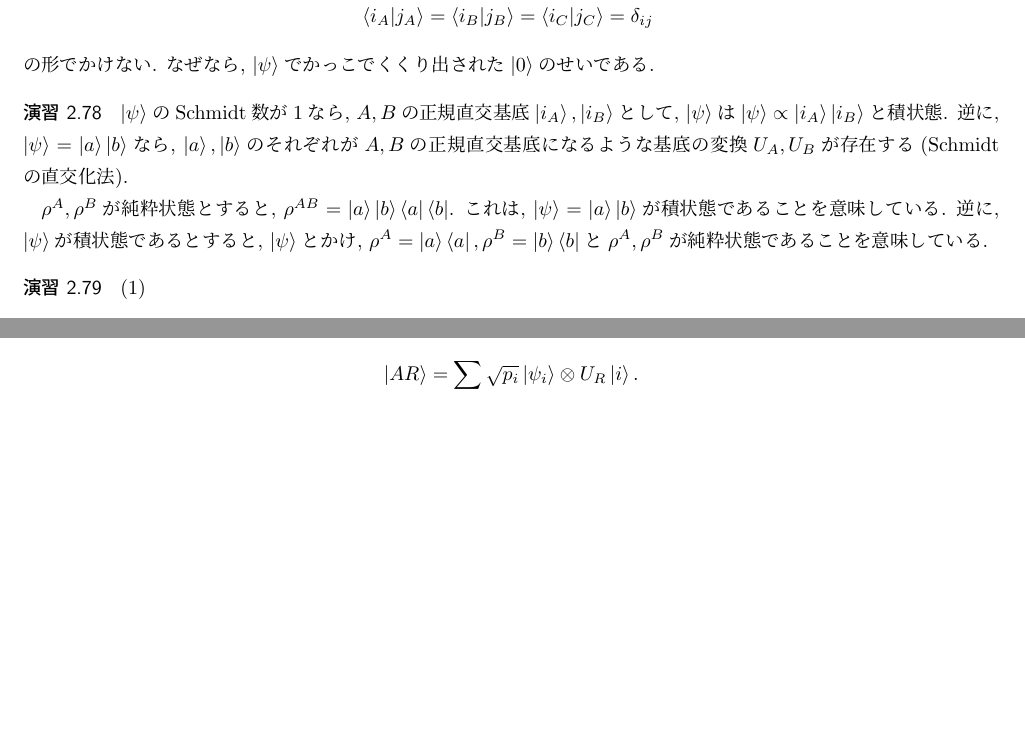
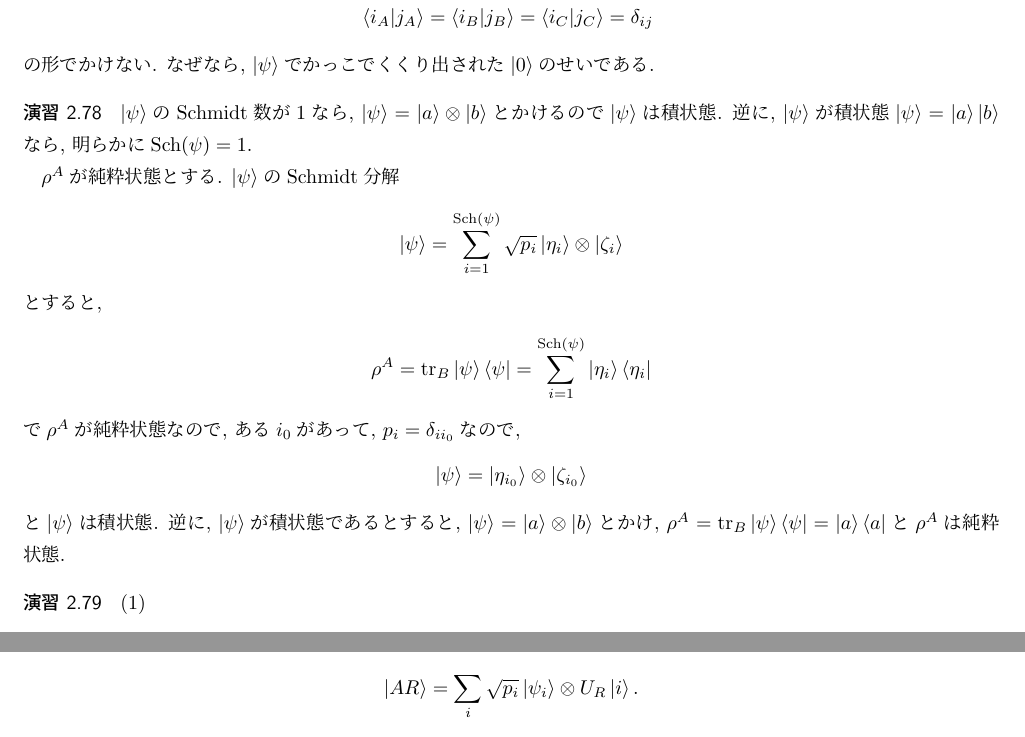
Before and after one commit to riuriuriuriu/QCQI-solution, a LaTeX book (main.tex, which reads chapter/chapter2_2.tex): two parts of pages 21 and 22 of 115 before the commit and two parts of pages 21 and 23 of 115 after it, joined at a grey line, cut so that both start at the same text, the shorter picture padded with empty space. Compiled offline with pLaTeX and dvipdfmx.

Commit message:
update ex2.78

```diff
--- a/chapter/chapter2_2.tex
+++ b/chapter/chapter2_2.tex
@@ -732,10 +732,24 @@
 
 \begin{ex}
     \label{ex2.78}
-    $\ket{\psi}$のSchmidt数が1なら, $A,B$の正規直交基底$\ket{i_A}, \ket{i_B}$として, $\ket{\psi}$は$\ket{ \psi } \propto \ket{i_A} \ket{i_B}$と積状態.
-    逆に, $\ket{ \psi } = \ket{a} \ket{b}$なら, $\ket{a}, \ket{b}$のそれぞれが$A,B$の正規直交基底になるような基底の変換$U_A,U_B$が存在する(Schmidtの直交化法).
+    $\ket{\psi}$のSchmidt数が1なら, $\ket{\psi} = \ket{a} \otimes \ket{b}$とかけるので$\ket{\psi}$は積状態.
+    逆に, $\ket{\psi}$が積状態$\ket{ \psi } = \ket{a} \ket{b}$なら, 明らかに$\mathrm{Sch}(\psi) = 1$.
     \par
-    $\rho^A, \rho^B$が純粋状態とすると, $\rho^{AB} = \ket{a}\ket{b} \bra{a}\bra{b}$. これは, $\ket{\psi}=\ket{a}\ket{b}$が積状態であることを意味している. 逆に, $\ket{\psi}$が積状態であるとすると, $\ket{\psi}$とかけ, $\rho^A = \ket{a} \bra{a}, \rho^B = \ket{b} \bra{b}$と$\rho^A, \rho^B$が純粋状態であることを意味している.
+    $\rho^A$が純粋状態とする. $\ket{\psi}$のSchmidt分解
+    \begin{align*}
+        \ket{\psi} = \sum_{i = 1}^{\mathrm{Sch}(\psi)} \sqrt{p_i} \ket{\eta_i} \otimes \ket{\zeta_i}
+    \end{align*}
+    とすると,
+    \begin{align*}
+        \rho^A
+        = \tr_{B} \ket{\psi}\bra{\psi}
+        =  \sum_{i = 1}^{\mathrm{Sch}(\psi)} \ket{\eta_i}\bra{\eta_i}
+    \end{align*}
+    で$\rho^A$が純粋状態なので, ある$i_0$があって, $p_i = \delta_{i i_0}$なので,
+    \begin{align*}
+        \ket{\psi} = \ket{\eta_{i_0}} \otimes \ket{\zeta_{i_0}}
+    \end{align*}
+    と$\ket{\psi}$は積状態. 逆に, $\ket{\psi}$が積状態であるとすると, $\ket{\psi}= \ket{a} \otimes \ket{b}$とかけ, $\rho^A = \tr_{B} \ket{\psi}\bra{\psi}= \ket{a} \bra{a}$と$\rho^A$は純粋状態.
 \end{ex}
 
 \begin{ex}
```
Also changed, not shown: main.pdf.
